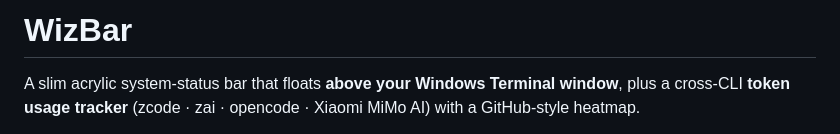
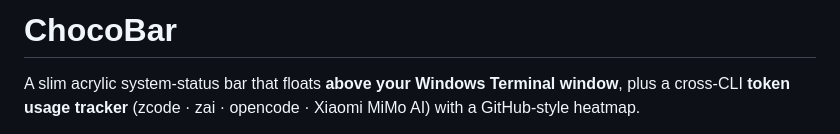
Before and after one commit to mnsky-tyan/chocobar, a Markdown page: README.md, the part around the change. Rendered like a GitHub page.

```diff
--- a/README.md
+++ b/README.md
@@ -1,4 +1,4 @@
-# WizBar
+# ChocoBar
 
 A slim acrylic system-status bar that floats **above your Windows Terminal window**, plus a
 cross-CLI **token usage tracker** (zcode · zai · opencode · Xiaomi MiMo AI) with a GitHub-style
```
